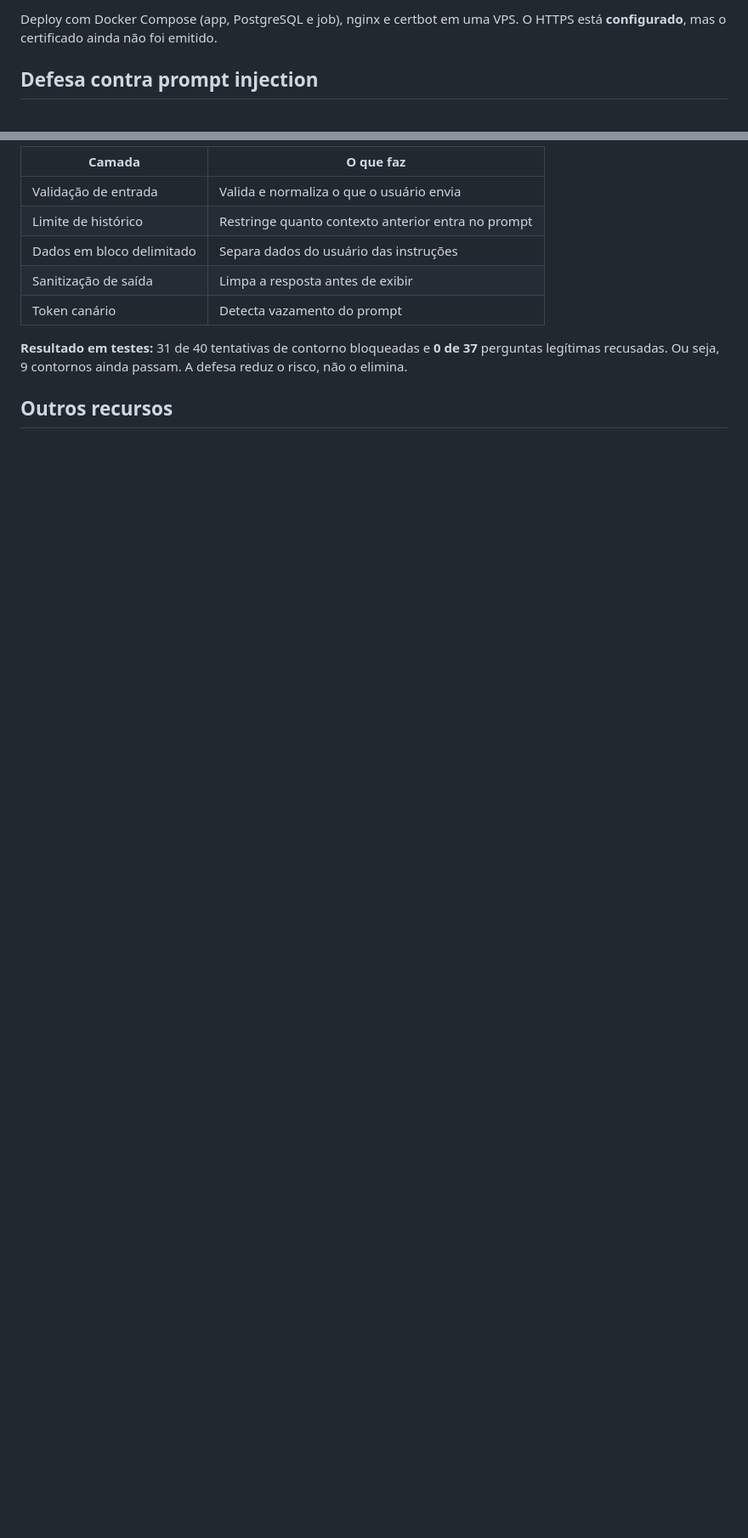
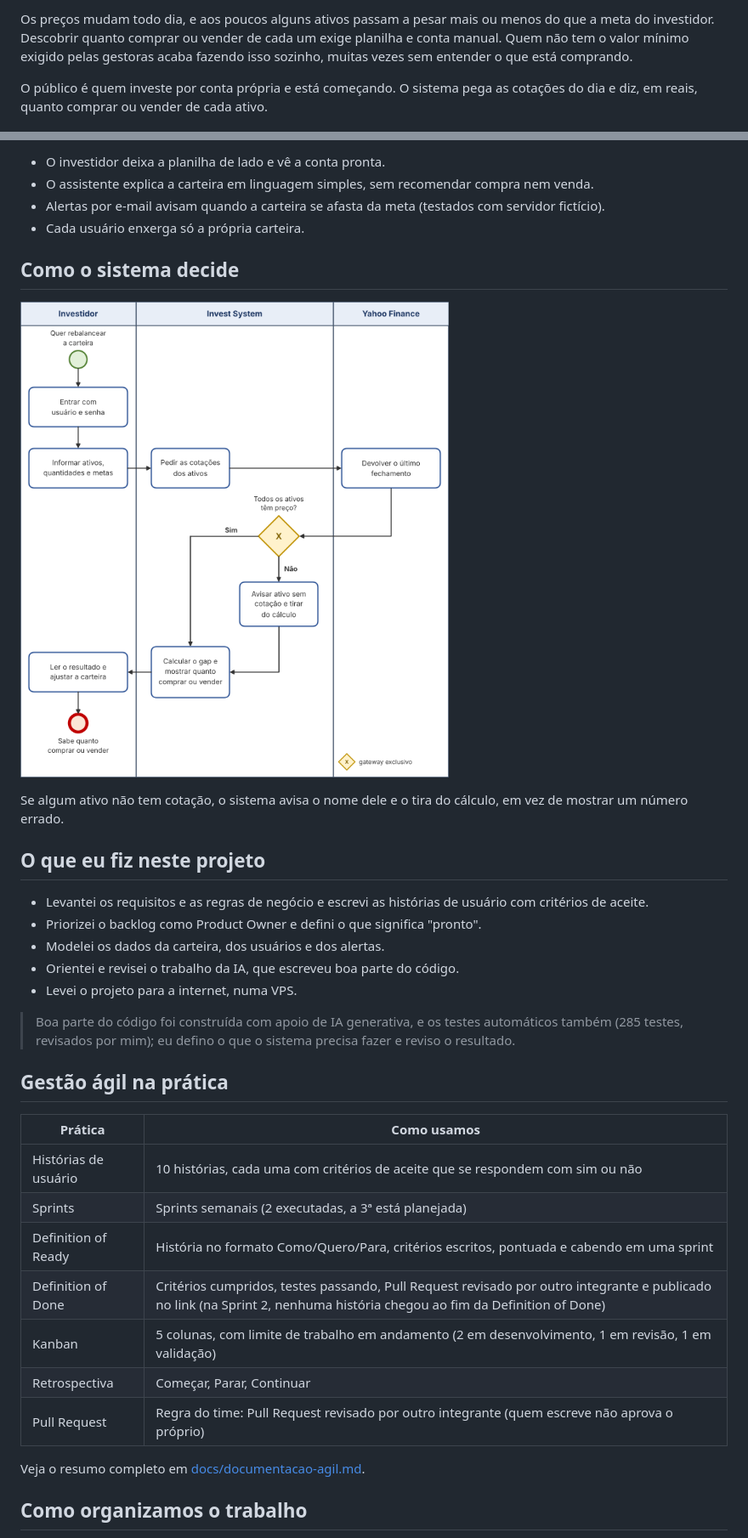
Before and after one commit to gabrielnagatanicampos/invest-system-showcase, a Markdown page: README.md, 2 parts joined by grey strips. Shown at 85% size. GitHub-like rendering; pictures changed too: assets/fluxo-bpmn.png (added); blank space fills up the shorter version.

Commit message:
Reformula o README, adiciona fluxo, quadro Kanban e resumo da documentação ágil

```diff
--- a/README.md
+++ b/README.md
@@ -40,5 +27,5 @@ flowchart LR
 
-Deploy com Docker Compose (app, PostgreSQL e job), nginx e certbot em uma VPS. O HTTPS está **configurado**, mas o certificado ainda não foi emitido.
+Os preços mudam todo dia, e aos poucos alguns ativos passam a pesar mais ou menos do que a meta do investidor. Descobrir quanto comprar ou vender de cada um exige planilha e conta manual. Quem não tem o valor mínimo exigido pelas gestoras acaba fazendo isso sozinho, muitas vezes sem entender o que está comprando.
 
-## Defesa contra prompt injection
+O público é quem investe por conta própria e está começando. O sistema pega as cotações do dia e diz, em reais, quanto comprar ou vender de cada ativo.
 
@@ -55,13 +33,38 @@ flowchart LR
 
-| Camada | O que faz |
+- O investidor deixa a planilha de lado e vê a conta pronta.
+- O assistente explica a carteira em linguagem simples, sem recomendar compra nem venda.
+- Alertas por e-mail avisam quando a carteira se afasta da meta (testados com servidor fictício).
+- Cada usuário enxerga só a própria carteira.
+
+## Como o sistema decide
+
+![Fluxo do rebalanceamento](assets/fluxo-bpmn.png)
+
+Se algum ativo não tem cotação, o sistema avisa o nome dele e o tira do cálculo, em vez de mostrar um número errado.
+
+## O que eu fiz neste projeto
+
+- Levantei os requisitos e as regras de negócio e escrevi as histórias de usuário com critérios de aceite.
+- Priorizei o backlog como Product Owner e defini o que significa "pronto".
+- Modelei os dados da carteira, dos usuários e dos alertas.
+- Orientei e revisei o trabalho da IA, que escreveu boa parte do código.
+- Levei o projeto para a internet, numa VPS.
+
+> Boa parte do código foi construída com apoio de IA generativa, e os testes automáticos também (285 testes, revisados por mim); eu defino o que o sistema precisa fazer e reviso o resultado.
+
+## Gestão ágil na prática
+
+| Prática | Como usamos |
 |---|---|
-| Validação de entrada | Valida e normaliza o que o usuário envia |
-| Limite de histórico | Restringe quanto contexto anterior entra no prompt |
-| Dados em bloco delimitado | Separa dados do usuário das instruções |
-| Sanitização de saída | Limpa a resposta antes de exibir |
-| Token canário | Detecta vazamento do prompt |
+| Histórias de usuário | 10 histórias, cada uma com critérios de aceite que se respondem com sim ou não |
+| Sprints | Sprints semanais (2 executadas, a 3ª está planejada) |
+| Definition of Ready | História no formato Como/Quero/Para, critérios escritos, pontuada e cabendo em uma sprint |
+| Definition of Done | Critérios cumpridos, testes passando, Pull Request revisado por outro integrante e publicado no link (na Sprint 2, nenhuma história chegou ao fim da Definition of Done) |
+| Kanban | 5 colunas, com limite de trabalho em andamento (2 em desenvolvimento, 1 em revisão, 1 em validação) |
+| Retrospectiva | Começar, Parar, Continuar |
+| Pull Request | Regra do time: Pull Request revisado por outro integrante (quem escreve não aprova o próprio) |
 
-**Resultado em testes:** 31 de 40 tentativas de contorno bloqueadas e **0 de 37** perguntas legítimas recusadas. Ou seja, 9 contornos ainda passam. A defesa reduz o risco, não o elimina.
+Veja o resumo completo em [docs/documentacao-agil.md](docs/documentacao-agil.md).
 
-## Outros recursos
+## Como organizamos o trabalho
 
```
Also changed, not shown: other parts of README.md (+32 -52 lines), docs/documentacao-agil.md (added, +82 -0 lines), assets/quadro-kanban.png (added).
